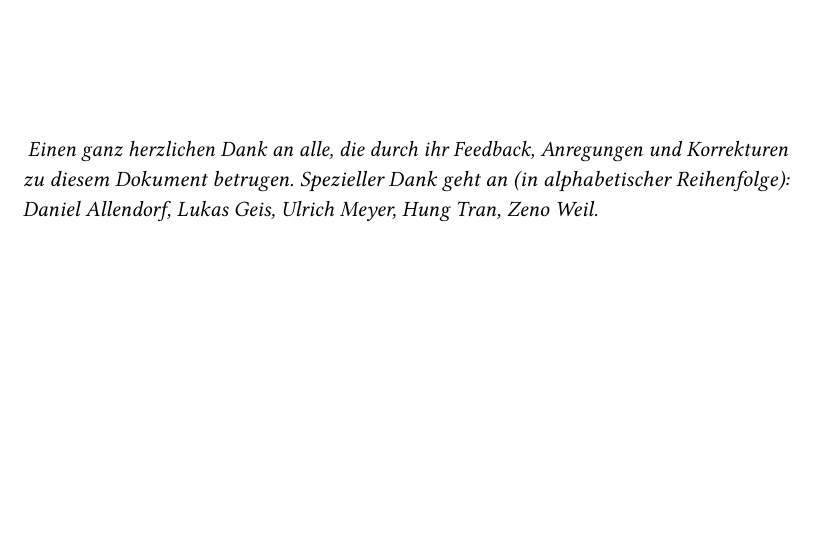
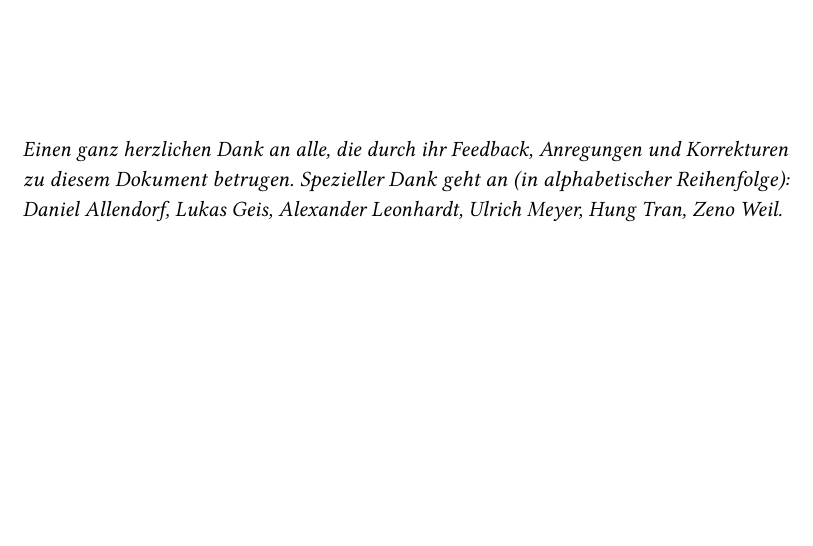
Before and after one commit to manpen/netsci, a LaTeX thesis (skript.tex): part of page 4 of 100, cut so that both start at the same text, the shorter picture padded with empty space. Compiled offline with pdfLaTeX.

Commit message:
Add Alexander Leonhardt as contributor

```diff
--- a/skript.tex
+++ b/skript.tex
@@ -119,11 +119,12 @@
 \vfill
 
 \noindent
-\textsl{
+\textsl{%
 Einen ganz herzlichen Dank an alle, die durch ihr Feedback, Anregungen und Korrekturen zu diesem Dokument betrugen.
 Spezieller Dank geht an (in alphabetischer Reihenfolge):
 Daniel Allendorf,
 Lukas Geis,
+Alexander Leonhardt,
 Ulrich Meyer,
 Hung Tran,
 Zeno Weil.
```
Lines whose indentation alone changed are shown as unchanged.
